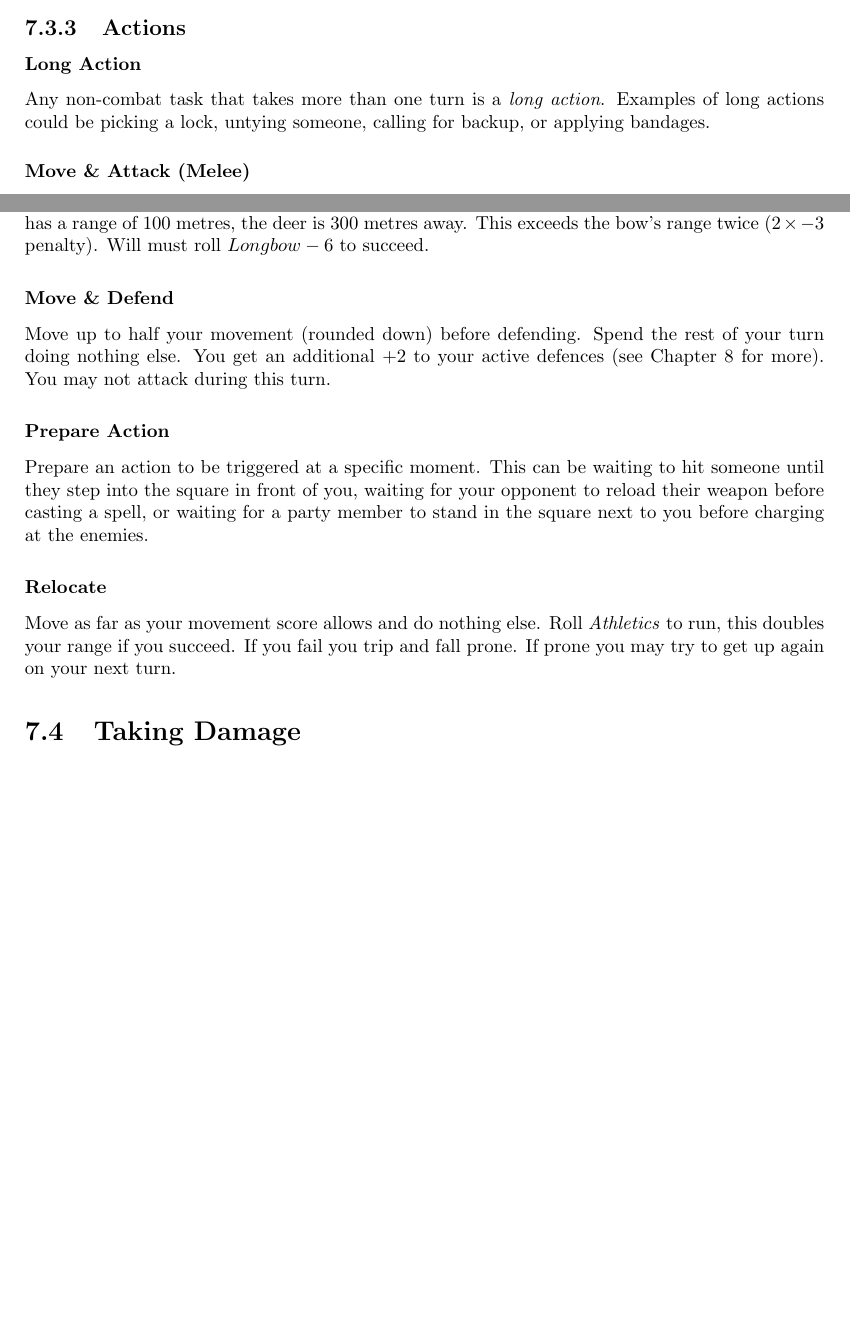
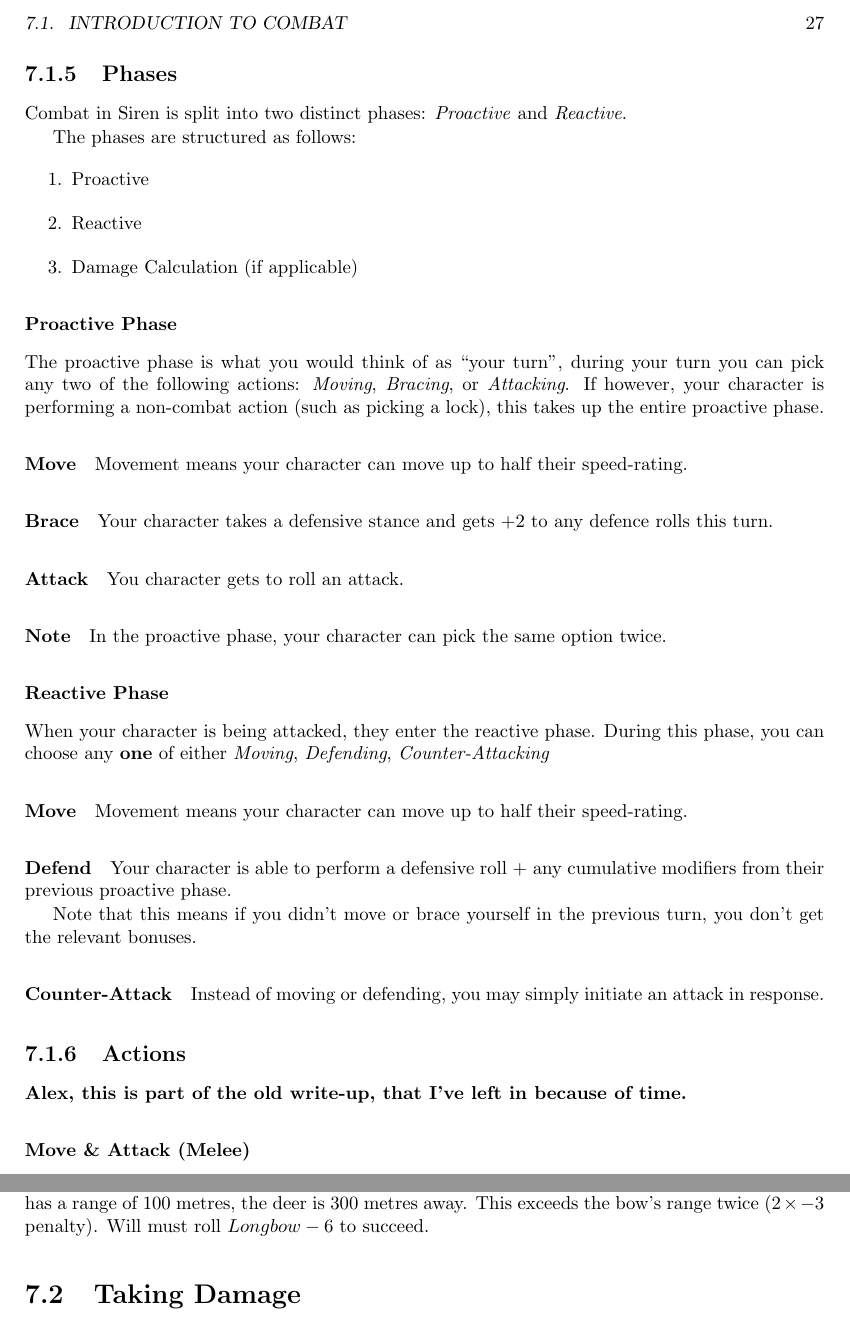
Before and after one commit to ElectricCoffee/SirenRPG, a LaTeX thesis (src/main.tex, which reads src/chapters/combat.tex): two parts of pages 35 and 37 of 55 before the commit and two parts of pages 35 and 36 of 55 after it, joined at a grey line, cut at the place of the change, the shorter picture padded with empty space. Compiled offline with pdfLaTeX.

Commit message:
initiate massive combat rewrite

```diff
--- a/src/chapters/combat.tex
+++ b/src/chapters/combat.tex
@@ -86,10 +38,45 @@ The battle mat is subdivided into a grid of squares.
 The in-game size of a square is $1m^2$, although the GM may scale it up or down as necessary.
 The GM must alert the players of the scale if it differs from the standard $1m^2$.
 
+\newpage
+\subsection{Phases}
+Combat in Siren is split into two distinct phases: \textit{Proactive} and \textit{Reactive}.
+
+The phases are structured as follows:
+\begin{enumerate}
+  \item Proactive
+  \item Reactive
+  \item Damage Calculation (if applicable)
+\end{enumerate}
+
+\subsubsection{Proactive Phase}
+The proactive phase is what you would think of as ``your turn'', during your turn you can pick any two of the following actions: \textit{Moving}, \textit{Bracing}, or \textit{Attacking}.
+If however, your character is performing a non-combat action (such as picking a lock), this takes up the entire proactive phase.
+
+\paragraph{Move}
+Movement means your character can move up to half their speed-rating.
+\paragraph{Brace}
+Your character takes a defensive stance and gets $+2$ to any defence rolls this turn.
+\paragraph{Attack}
+You character gets to roll an attack.
+
+\paragraph{Note} In the proactive phase, your character can pick the same option twice.
+
+\subsubsection{Reactive Phase}
+When your character is being attacked, they enter the reactive phase.
+During this phase, you can choose any \textbf{one} of either \textit{Moving}, \textit{Defending}, \textit{Counter-Attacking}
+\paragraph{Move}
+Movement means your character can move up to half their speed-rating.
+\paragraph{Defend}
+Your character is able to perform a defensive roll + any cumulative modifiers from their previous proactive phase.
+
+Note that this means if you didn't move or brace yourself in the previous turn, you don't get the relevant bonuses.
+\paragraph{Counter-Attack}
+Instead of moving or defending, you may simply initiate an attack in response.
+
 \subsection{Actions}
-\subsubsection{Long Action}
-Any non-combat task that takes more than one turn is a \textit{long action}.
-Examples of long actions could be picking a lock, untying someone, calling for backup, or applying bandages.
+
+\textbf{Alex, this is part of the old write-up, that I've left in because of time.}
 
 \subsubsection{Move \& Attack (Melee)}
 \begin{enumerate}
@@ -113,22 +100,6 @@ Examples of long actions could be picking a lock, untying someone, calling for b
 \end{enumerate}
 
 \paragraph{Example} Will the Ranger is out hunting for his party. He spots a deer in the distance. His bow has a range of 100 metres, the deer is 300 metres away. This exceeds the bow's range twice ($2\times -3$ penalty). Will must roll $Longbow-6$ to succeed.
-
-\subsubsection{Move \& Defend}
-Move up to half your movement (rounded down) before defending.
-Spend the rest of your turn doing nothing else.
-You get an additional $+2$ to your active defences (see Chapter~\ref{chap:defence} for more).
-You may not attack during this turn.
-
-\subsubsection{Prepare Action}
-Prepare an action to be triggered at a specific moment.
-This can be waiting to hit someone until they step into the square in front of you, waiting for your opponent to reload their weapon before casting a spell, or waiting for a party member to stand in the square next to you before charging at the enemies.
-
-\subsubsection{Relocate}
-Move as far as your movement score allows and do nothing else.
-Roll \textit{Athletics} to run, this doubles your range if you succeed.
-If you fail you trip and fall prone.
-If prone you may try to get up again on your next turn.
 
 \section{Taking Damage}
 It's not uncommon that you take damage during combat.
```
Also changed, not shown: src/chapters/combat.tex (48 more changed lines).
